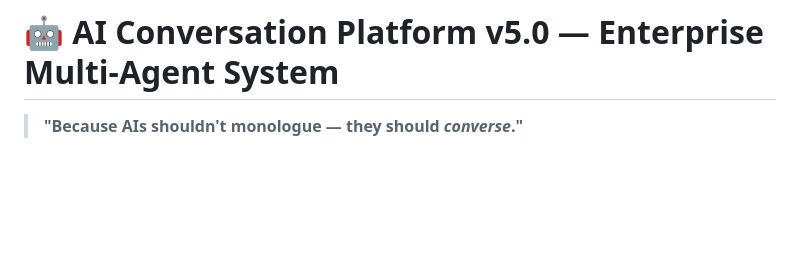
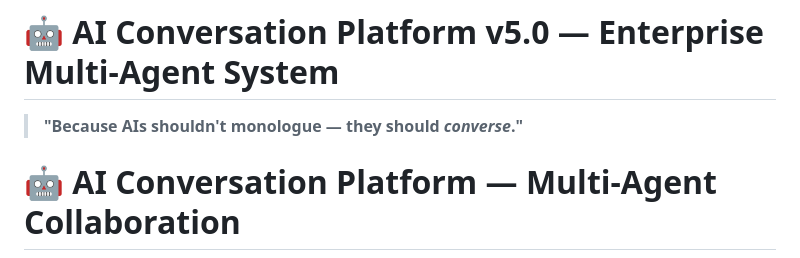
Before and after one commit to systemslibrarian/AI-Conversation-Platform-The-Future-of-Multi-Agent-Collaboration, a Markdown page: README.md, the part around the change printed below. GitHub-like rendering; blank space fills up the shorter version.

```diff
--- a/README.md
+++ b/README.md
@@ -2,5 +2,7 @@
 
 > **"Because AIs shouldn't monologue — they should *converse*."**
 
+# 🤖 AI Conversation Platform — Multi-Agent Collaboration
+
 [![CI](https://github.com/systemslibrarian/AI-Conversation-Platform-The-Future-of-Multi-Agent-Collaboration/actions/workflows/ci.yml/badge.svg)](https://github.com/systemslibrarian/AI-Conversation-Platform-The-Future-of-Multi-Agent-Collaboration/actions/workflows/ci.yml)
 [![CodeQL](https://github.com/systemslibrarian/AI-Conversation-Platform-The-Future-of-Multi-Agent-Collaboration/actions/workflows/codeql.yml/badge.svg)](https://github.com/systemslibrarian/AI-Conversation-Platform-The-Future-of-Multi-Agent-Collaboration/actions/workflows/codeql.yml)
```
Also changed, not shown: other parts of README.md (+7 -3 lines).
